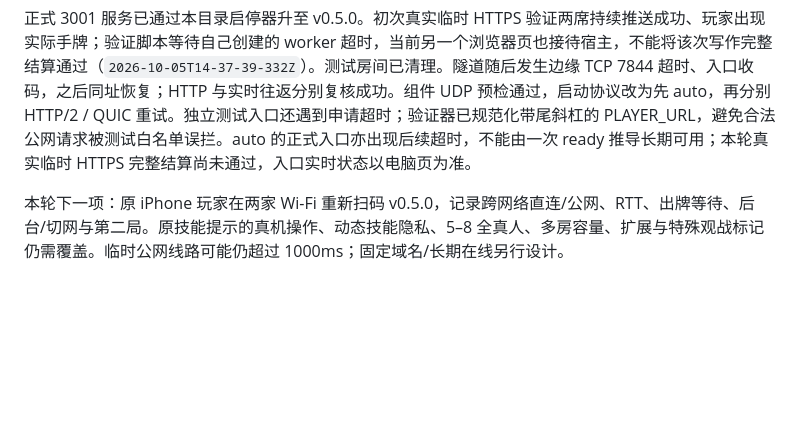
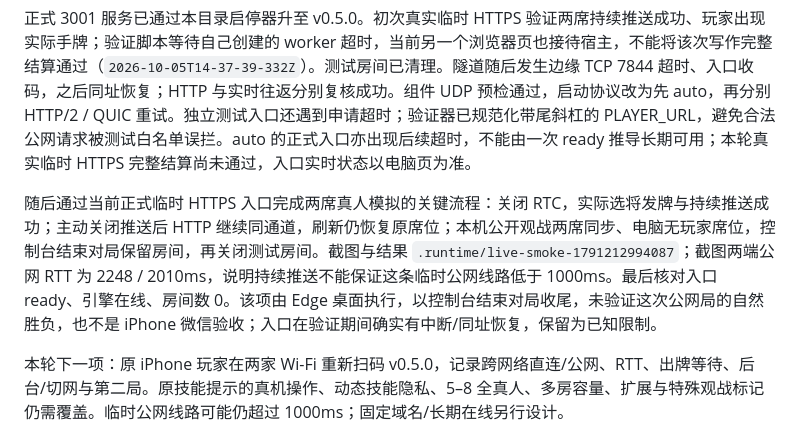
Before and after one commit to liyan1775/party-sanguosha, a Markdown page: docs/handoff.md, the part around the change. GitHub-like rendering; blank space fills up the shorter version.

Commit message:
docs: record verified live public transport and latency limits

```diff
--- a/docs/handoff.md
+++ b/docs/handoff.md
@@ -13,6 +13,8 @@ GitHub Project checks 失败源于纯源码检出无忽略的引擎素材，但
 本轮真实原生桌面验证：两真人新手公网代理单挑/斗地主/2v2，显式确认持续推送、主动关闭后同通道 HTTP 继续、原座位重连、完整结算/回房；`.runtime/native-runtime/2026-10-05T14-23-34-144Z`。进阶八席身份两真人六 AI、局域网直连中断回公网、重连、完整结算/回房与真实公开观战通过，`2026-10-05T14-19-04-541Z`。原房第二局另在 `2026-10-05T14-14-09-047Z` 完成（初轮未显式断言持续推送）。均为 Edge 桌面合成微信 UA，本轮无 iPhone 真机验收；旧完整发行 ZIP 尚未重打包。
 
 正式 3001 服务已通过本目录启停器升至 v0.5.0。初次真实临时 HTTPS 验证两席持续推送成功、玩家出现实际手牌；验证脚本等待自己创建的 worker 超时，当前另一个浏览器页也接待宿主，不能将该次写作完整结算通过（`2026-10-05T14-37-39-332Z`）。测试房间已清理。隧道随后发生边缘 TCP 7844 超时、入口收码，之后同址恢复；HTTP 与实时往返分别复核成功。组件 UDP 预检通过，启动协议改为先 auto，再分别 HTTP/2 / QUIC 重试。独立测试入口还遇到申请超时；验证器已规范化带尾斜杠的 PLAYER_URL，避免合法公网请求被测试白名单误拦。auto 的正式入口亦出现后续超时，不能由一次 ready 推导长期可用；本轮真实临时 HTTPS 完整结算尚未通过，入口实时状态以电脑页为准。
+
+随后通过当前正式临时 HTTPS 入口完成两席真人模拟的关键流程：关闭 RTC，实际选将发牌与持续推送成功；主动关闭推送后 HTTP 继续同通道，刷新仍恢复原席位；本机公开观战两席同步、电脑无玩家席位，控制台结束对局保留房间，再关闭测试房间。截图与结果 `.runtime/live-smoke-1791212994087`；截图两端公网 RTT 为 2248 / 2010ms，说明持续推送不能保证这条临时公网线路低于 1000ms。最后核对入口 ready、引擎在线、房间数 0。该项由 Edge 桌面执行，以控制台结束对局收尾，未验证这次公网局的自然胜负，也不是 iPhone 微信验收；入口在验证期间确实有中断/同址恢复，保留为已知限制。
 
 本轮下一项：原 iPhone 玩家在两家 Wi-Fi 重新扫码 v0.5.0，记录跨网络直连/公网、RTT、出牌等待、后台/切网与第二局。原技能提示的真机操作、动态技能隐私、5–8 全真人、多房容量、扩展与特殊观战标记仍需覆盖。临时公网线路可能仍超过 1000ms；固定域名/长期在线另行设计。
 
```
Also changed, not shown: docs/runtime-validation.md (+2 -0 lines).
